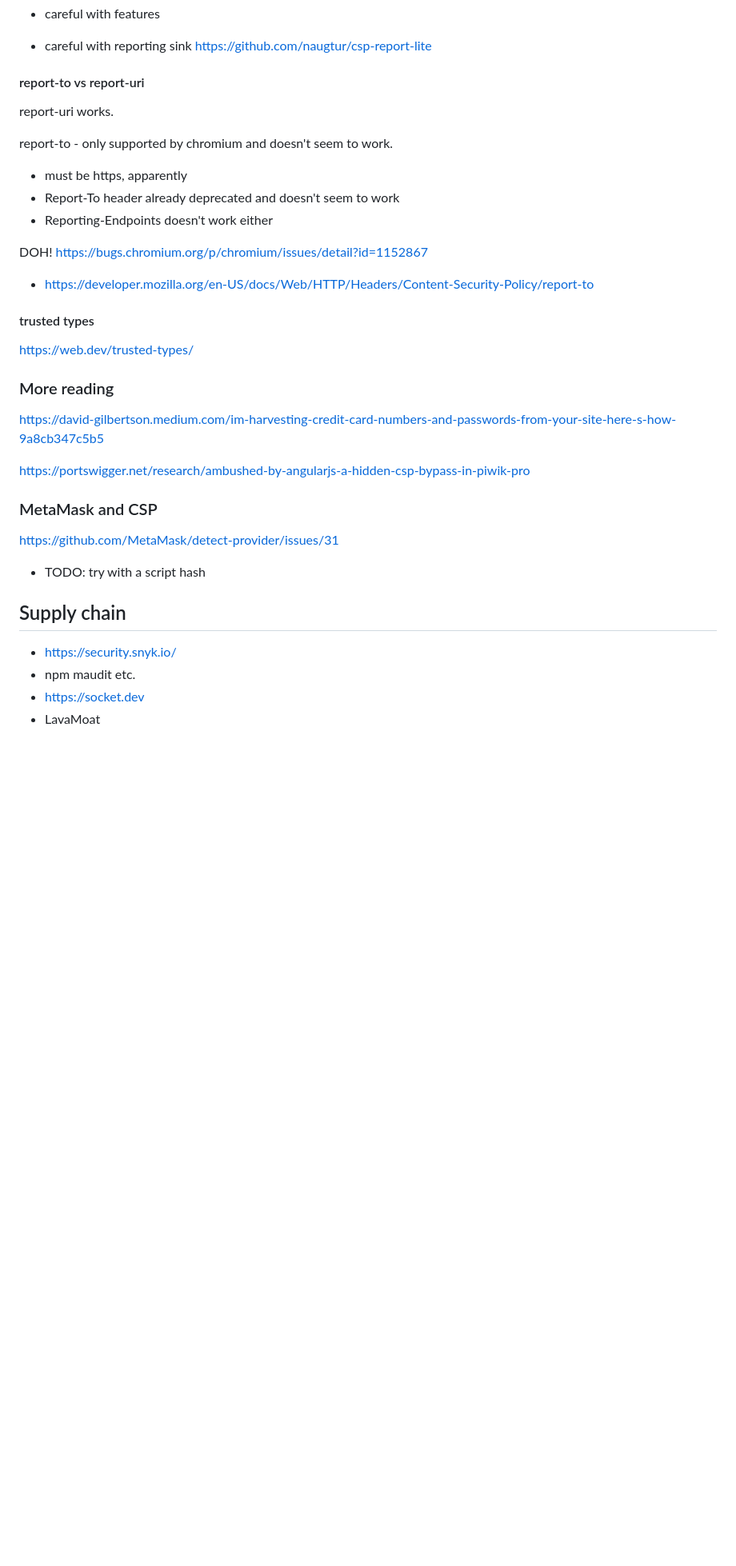
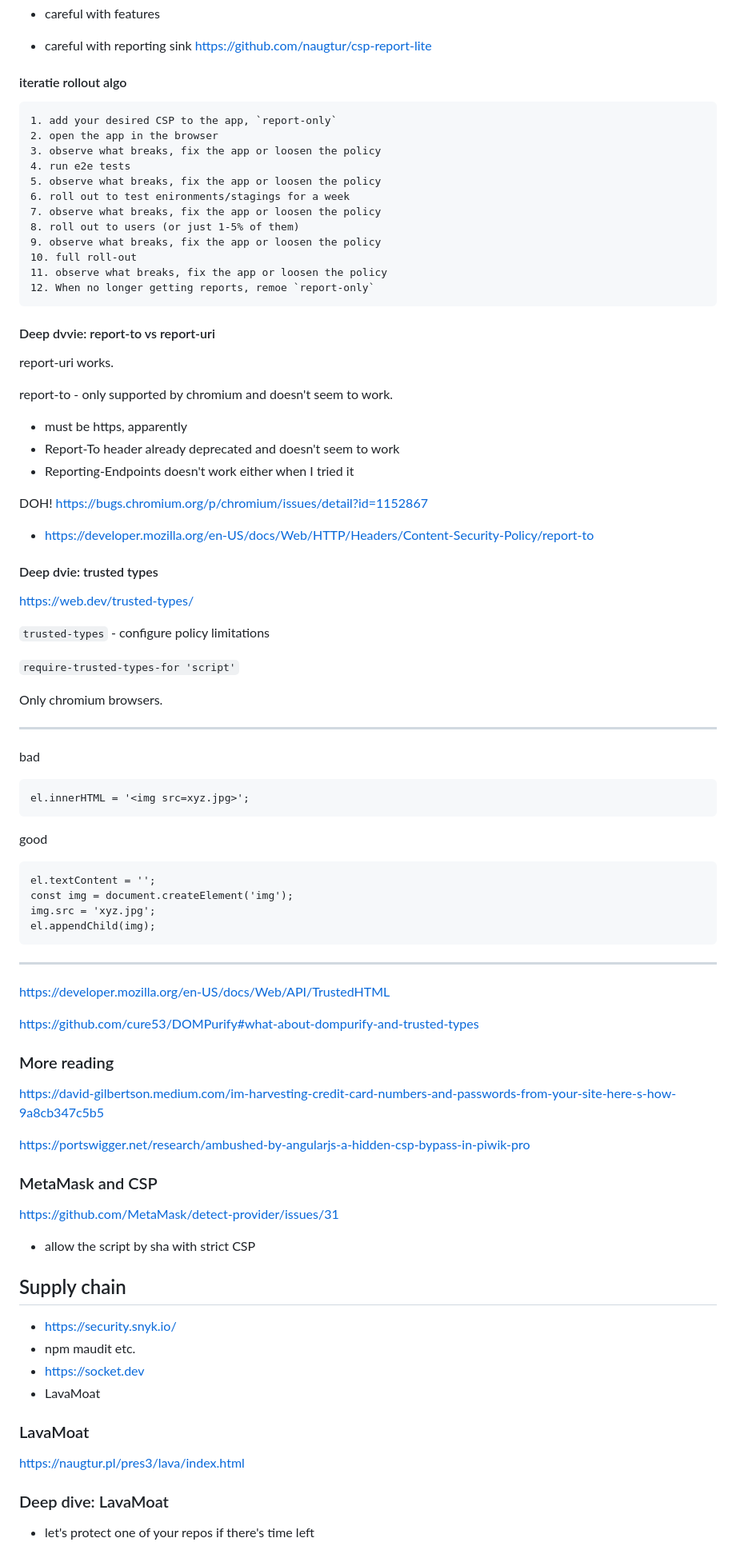
Before and after one commit to naugtur/training-notes, a Markdown page: websec/notes.md, the part around the change printed below. Shown: that part at 80% size. GitHub-like rendering; blank space fills up the shorter version.

Commit message:
moar content

````diff
--- a/websec/notes.md
+++ b/websec/notes.md
@@ -219,7 +233,22 @@ https://portswigger.net/web-security/cross-site-scripting/contexts/client-side-t
 - careful with reporting sink
   https://github.com/naugtur/csp-report-lite
 
-#### report-to vs report-uri
+#### iteratie rollout algo
+```
+1. add your desired CSP to the app, `report-only`
+2. open the app in the browser
+3. observe what breaks, fix the app or loosen the policy
+4. run e2e tests
+5. observe what breaks, fix the app or loosen the policy
+6. roll out to test enironments/stagings for a week
+7. observe what breaks, fix the app or loosen the policy
+8. roll out to users (or just 1-5% of them)
+9. observe what breaks, fix the app or loosen the policy
+10. full roll-out
+11. observe what breaks, fix the app or loosen the policy
+12. When no longer getting reports, remoe `report-only`
+```
+#### Deep dvvie: report-to vs report-uri
 
 report-uri works.
 
@@ -227,16 +256,42 @@ report-uri works.
 report-to - only supported by chromium and doesn't seem to work.
 - must be https, apparently
 - Report-To header already deprecated and doesn't seem to work
-- Reporting-Endpoints doesn't work either
+- Reporting-Endpoints doesn't work either when I tried it
 
 DOH! https://bugs.chromium.org/p/chromium/issues/detail?id=1152867
 
 - https://developer.mozilla.org/en-US/docs/Web/HTTP/Headers/Content-Security-Policy/report-to
 
 
-#### trusted types
+#### Deep dvie: trusted types
 
 https://web.dev/trusted-types/
+
+`trusted-types` - configure policy limitations
+
+`require-trusted-types-for 'script'`
+
+Only chromium browsers.
+
+---
+bad
+```
+el.innerHTML = '<img src=xyz.jpg>';
+```
+good
+```
+el.textContent = '';
+const img = document.createElement('img');
+img.src = 'xyz.jpg';
+el.appendChild(img);
+```
+
+---
+
+https://developer.mozilla.org/en-US/docs/Web/API/TrustedHTML
+
+https://github.com/cure53/DOMPurify#what-about-dompurify-and-trusted-types
+
 
 ### More reading
 
@@ -248,7 +303,7 @@ https://portswigger.net/research/ambushed-by-angularjs-a-hidden-csp-bypass-in-pi
 
 https://github.com/MetaMask/detect-provider/issues/31
 
-- TODO: try with a script hash
+- allow the script by sha with strict CSP
 
 ## Supply chain
 
@@ -256,3 +311,12 @@ https://github.com/MetaMask/detect-provider/issues/31
 - npm maudit etc.
 - https://socket.dev
 - LavaMoat
+
+
+### LavaMoat
+<!-- _class: lead-->
+https://naugtur.pl/pres3/lava/index.html
+
+### Deep dive: LavaMoat
+
+- let's protect one of your repos if there's time left
````
Also changed, not shown: other parts of websec/notes.md (+16 -2 lines).
